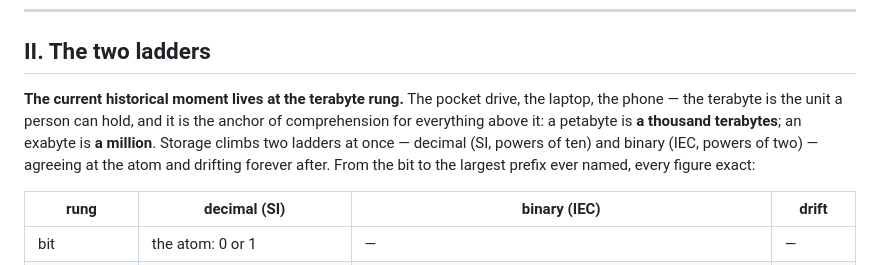
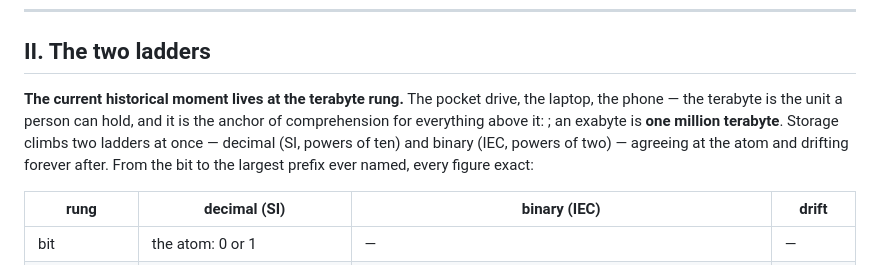
Before and after one commit to SHAMBA-LUV/LUV, a Markdown page: docs/THE_EXABYTE_THE_ETHER_AND_THE_LUV.md, the part around the change. Rendered like a GitHub page.

```diff
--- a/docs/THE_EXABYTE_THE_ETHER_AND_THE_LUV.md
+++ b/docs/THE_EXABYTE_THE_ETHER_AND_THE_LUV.md
@@ -28,7 +28,7 @@ The identity is not a coincidence of marketing but of arithmetic: any system tha
 
 ## II. The two ladders
 
-**The current historical moment lives at the terabyte rung.** The pocket drive, the laptop, the phone — the terabyte is the unit a person can hold, and it is the anchor of comprehension for everything above it: a petabyte is **a thousand terabytes**; an exabyte is **a million**. Storage climbs two ladders at once — decimal (SI, powers of ten) and binary (IEC, powers of two) — agreeing at the atom and drifting forever after. From the bit to the largest prefix ever named, every figure exact:
+**The current historical moment lives at the terabyte rung.** The pocket drive, the laptop, the phone — the terabyte is the unit a person can hold, and it is the anchor of comprehension for everything above it: ; an exabyte is **one million terabyte**. Storage climbs two ladders at once — decimal (SI, powers of ten) and binary (IEC, powers of two) — agreeing at the atom and drifting forever after. From the bit to the largest prefix ever named, every figure exact:
 
 | rung | decimal (SI) | binary (IEC) | drift |
 |---|---|---|---|
```
